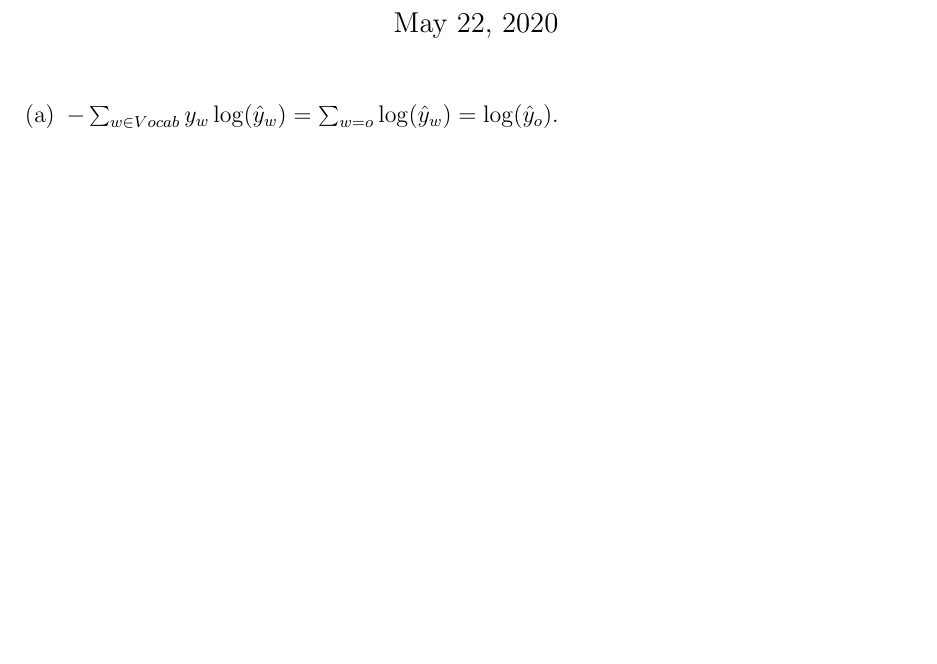
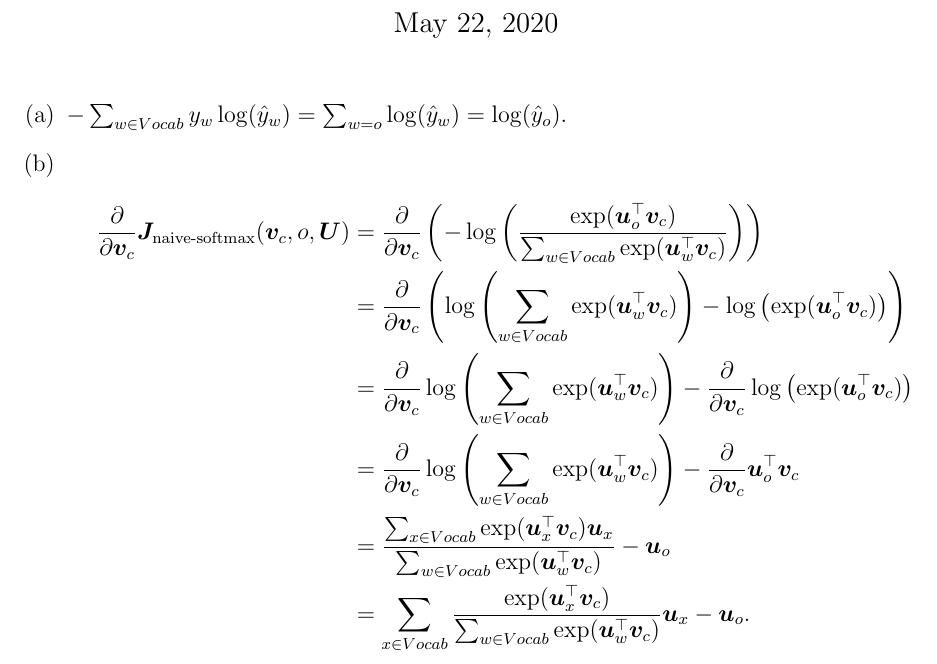
Before and after one commit to kumatheworld/CS224n, a LaTeX problem sheet (a2/written-assignment/written-assignment.tex): part of the page, cut so that both start at the same text, the shorter picture padded with empty space. Compiled offline with pdfLaTeX.

Commit message:
Written (b) done

```diff
--- a/a2/written-assignment/written-assignment.tex
+++ b/a2/written-assignment/written-assignment.tex
@@ -1,6 +1,8 @@
 \documentclass[12pt]{article}
 \usepackage[margin=1in]{geometry}
 \usepackage{enumitem}
+\usepackage{amsmath}
+\usepackage{bm}
 
 \title{
   \vspace{-2cm}
@@ -12,5 +14,13 @@
 \maketitle
 \begin{enumerate}[label=(\alph*)]
 \item $-\sum_{w\in Vocab}y_w\log(\hat{y}_w)=\sum_{w=o}\log(\hat{y}_w)=\log(\hat{y}_o)$.
+\item \begin{align*}
+\frac{\partial}{\partial\bm{v}_c}\bm{J}_{\textrm{naive-softmax}}(\bm{v}_c,o,\bm{U}) &=\frac{\partial}{\partial\bm{v}_c}\left(-\log\left(\frac{\exp(\bm{u}_o^\top\bm{v}_c)}{\sum_{w\in Vocab}\exp(\bm{u}_w^\top\bm{v}_c)}\right)\right) \\
+&=\frac{\partial}{\partial\bm{v}_c}\left(\log\left(\sum_{w\in Vocab}\exp(\bm{u}_w^\top\bm{v}_c)\right)-\log\left(\exp(\bm{u}_o^\top\bm{v}_c)\right)\right) \\
+&=\frac{\partial}{\partial\bm{v}_c}\log\left(\sum_{w\in Vocab}\exp(\bm{u}_w^\top\bm{v}_c)\right)-\frac{\partial}{\partial\bm{v}_c}\log\left(\exp(\bm{u}_o^\top\bm{v}_c)\right) \\
+&=\frac{\partial}{\partial\bm{v}_c}\log\left(\sum_{w\in Vocab}\exp(\bm{u}_w^\top\bm{v}_c)\right)-\frac{\partial}{\partial\bm{v}_c}\bm{u}_o^\top\bm{v}_c \\
+&=\frac{\sum_{x\in Vocab}\exp(\bm{u}_x^\top\bm{v}_c)\bm{u}_x}{\sum_{w\in Vocab}\exp(\bm{u}_w^\top\bm{v}_c)}-\bm{u}_o \\
+&=\sum_{x\in Vocab}\frac{\exp(\bm{u}_x^\top\bm{v}_c)}{\sum_{w\in Vocab}\exp(\bm{u}_w^\top\bm{v}_c)}\bm{u}_x-\bm{u}_o.
+\end{align*}
 \end{enumerate}
 \end{document}
```
Also changed, not shown: a2/written-assignment/written-assignment.pdf.
